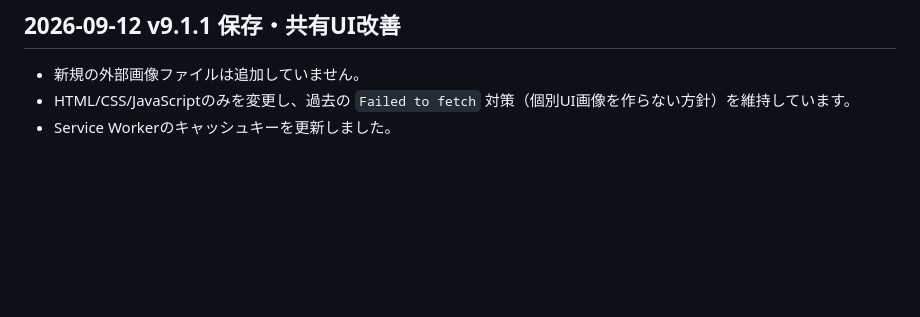
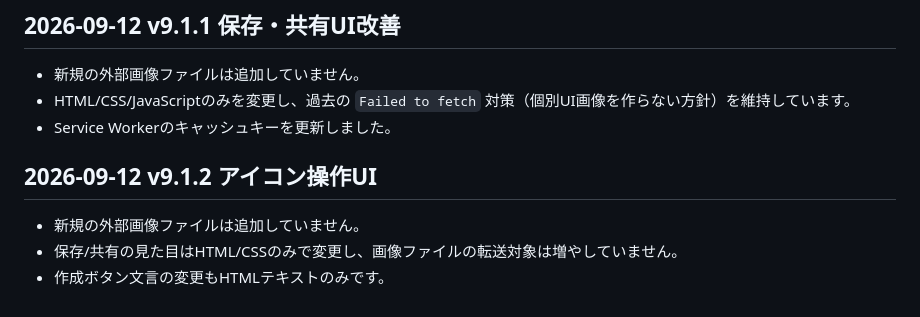
Before and after one commit to ddashpot/oekaki_jump, a Markdown page: TRANSFER_FAILURE_LOG.md, the part around the change. GitHub-like rendering; blank space fills up the shorter version.

Commit message:
Update via MyPages Hub Deployer

```diff
--- a/TRANSFER_FAILURE_LOG.md
+++ b/TRANSFER_FAILURE_LOG.md
@@ -49,3 +49,9 @@
 - 新規の外部画像ファイルは追加していません。
 - HTML/CSS/JavaScriptのみを変更し、過去の `Failed to fetch` 対策（個別UI画像を作らない方針）を維持しています。
 - Service Workerのキャッシュキーを更新しました。
+
+
+## 2026-09-12 v9.1.2 アイコン操作UI
+- 新規の外部画像ファイルは追加していません。
+- 保存/共有の見た目はHTML/CSSのみで変更し、画像ファイルの転送対象は増やしていません。
+- 作成ボタン文言の変更もHTMLテキストのみです。
```
